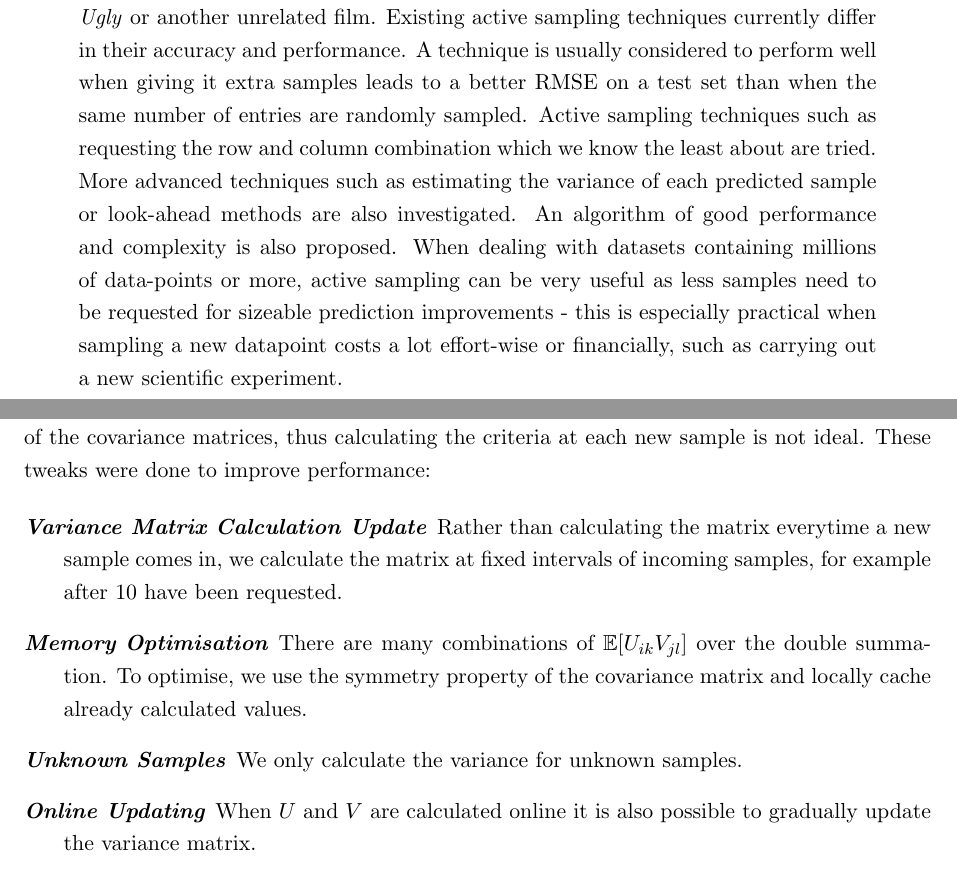
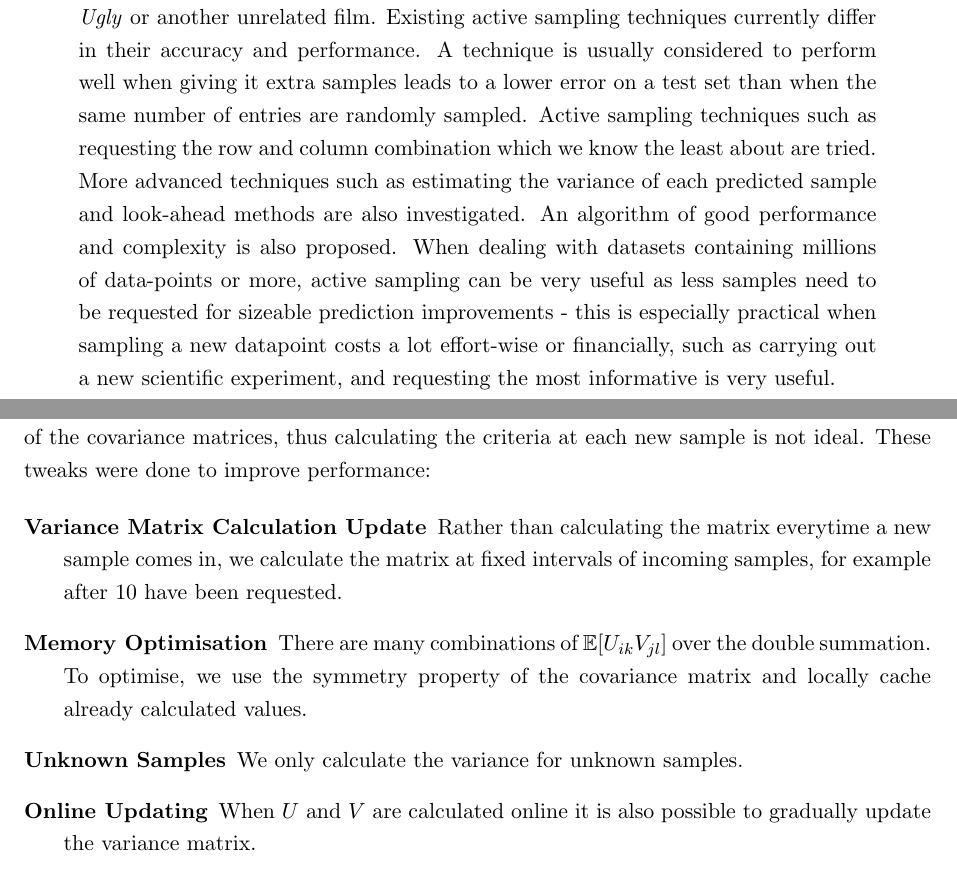
Before and after one commit to sg3510/al_proj, a LaTeX thesis (Report/thesis.tex, which reads Report/Abstract/abstract.tex, Report/Chapter3/chapter3.tex): two parts of pages 3 and 45 of 81, joined at a grey line, cut so that both start at the same text. Compiled offline with pdfLaTeX.

Commit message:
Text Update

```diff
--- a/Report/Abstract/abstract.tex
+++ b/Report/Abstract/abstract.tex
@@ -6,7 +6,7 @@
 %\begin{abstracts}        %this creates the heading for the abstract page
 
 The aim of this project is to investigate and propose active sampling methods. These are useful in the context of matrix completion where an incomplete dataset, such as user-movie ratings or drug-target interactions, are completed by predicting what the empty entries could be. Active sample selection deals with the issue of which new entries are best to request. For example if we know that people liking the film \textit{Alien} also like \textit{Aliens}, then asking a new user if he likes \textit{Aliens} given that he has told us he likes  \textit{Alien} is less informative than asking him if he likes \textit{The Good, the Bad and the Ugly} or another unrelated film.
-Existing active sampling techniques currently differ in their accuracy and performance. A technique is usually considered to perform well when giving it extra samples leads to a better RMSE on a test set than when the same number of entries are randomly sampled. Active sampling techniques such as requesting the row and column combination which we know the least about are tried. More advanced techniques such as estimating the variance of each predicted sample or look-ahead methods are also investigated. An algorithm of good performance and complexity is also proposed. When dealing with  datasets containing millions of data-points or more, active sampling can be very useful as less samples need to be requested for sizeable prediction improvements - this is especially practical when sampling a new datapoint costs a lot effort-wise or financially, such as carrying out a new scientific experiment.
+Existing active sampling techniques currently differ in their accuracy and performance. A technique is usually considered to perform well when giving it extra samples leads to a lower error on a test set than when the same number of entries are randomly sampled. Active sampling techniques such as requesting the row and column combination which we know the least about are tried. More advanced techniques such as estimating the variance of each predicted sample and look-ahead methods are also investigated. An algorithm of good performance and complexity is also proposed. When dealing with  datasets containing millions of data-points or more, active sampling can be very useful as less samples need to be requested for sizeable prediction improvements - this is especially practical when sampling a new datapoint costs a lot effort-wise or financially, such as carrying out a new scientific experiment, and requesting the most informative is very useful.
 
 
 
--- a/Report/Chapter3/chapter3.tex
+++ b/Report/Chapter3/chapter3.tex
@@ -261,7 +261,7 @@ This was first tested on the same $80\times 50$ synthetic data as in previous ex
 
 Calculating the variance has a complexity of about $O(MND^2)$ in addition to the calculation of the covariance matrices, thus calculating the criteria at each new sample is not ideal. These tweaks were done to improve performance:
 
-\begin{description}[style=standard,leftmargin=.7cm,font=\itshape]
+\begin{description}[style=standard,leftmargin=.7cm,font=\bfseries]
   \item[Variance Matrix Calculation Update] Rather than calculating the matrix everytime a new sample comes in, we calculate the matrix at fixed intervals of incoming samples, for example after 10 have been requested.
   \item[Memory Optimisation] There are many combinations of $\mathbb{E}[U_{ik}V_{jl}]$ over the double summation. To optimise, we use the symmetry property of the covariance matrix and locally cache already calculated values.
   \item[Unknown Samples] We only calculate the variance for unknown samples.
```
Also changed, not shown: Report/thesis.pdf.
